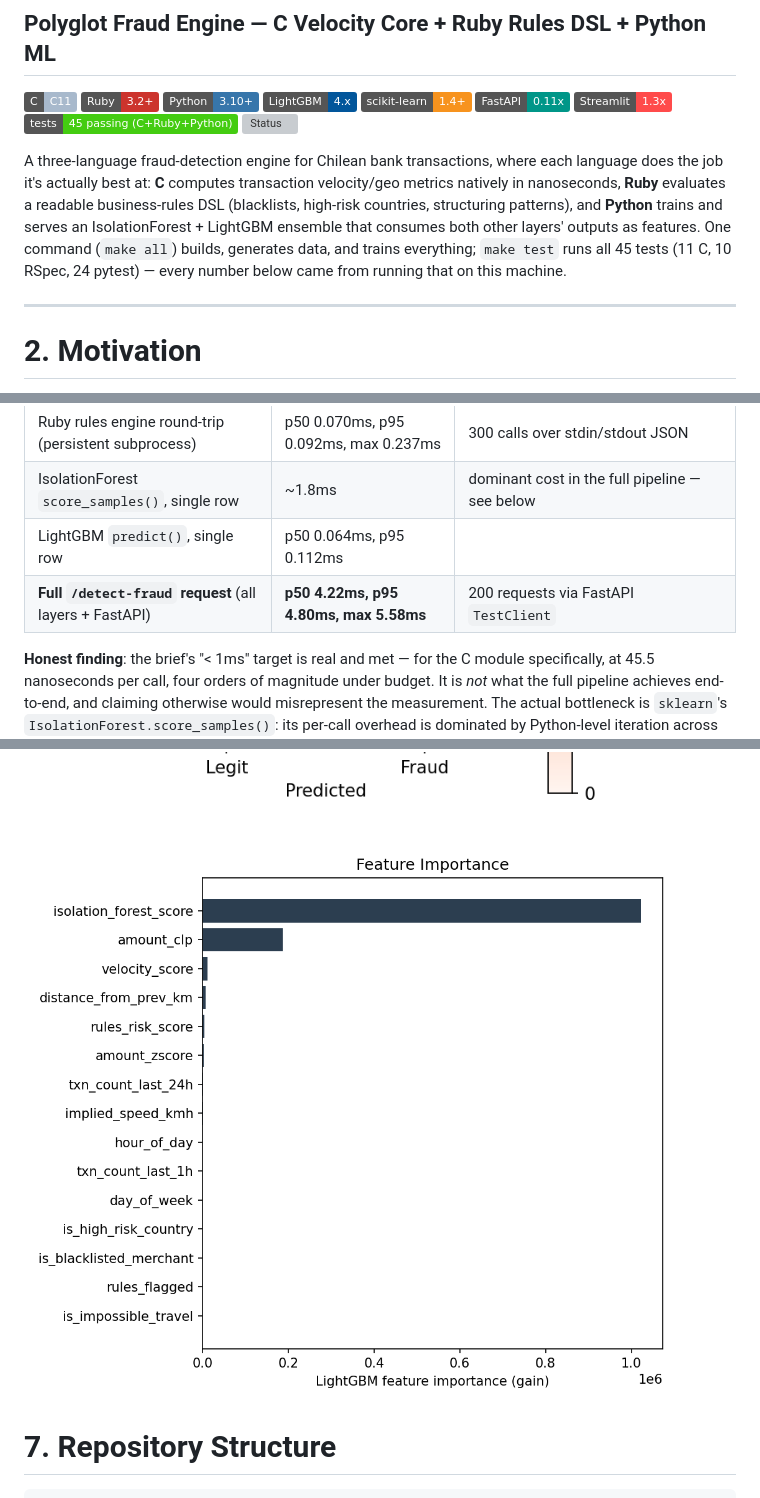
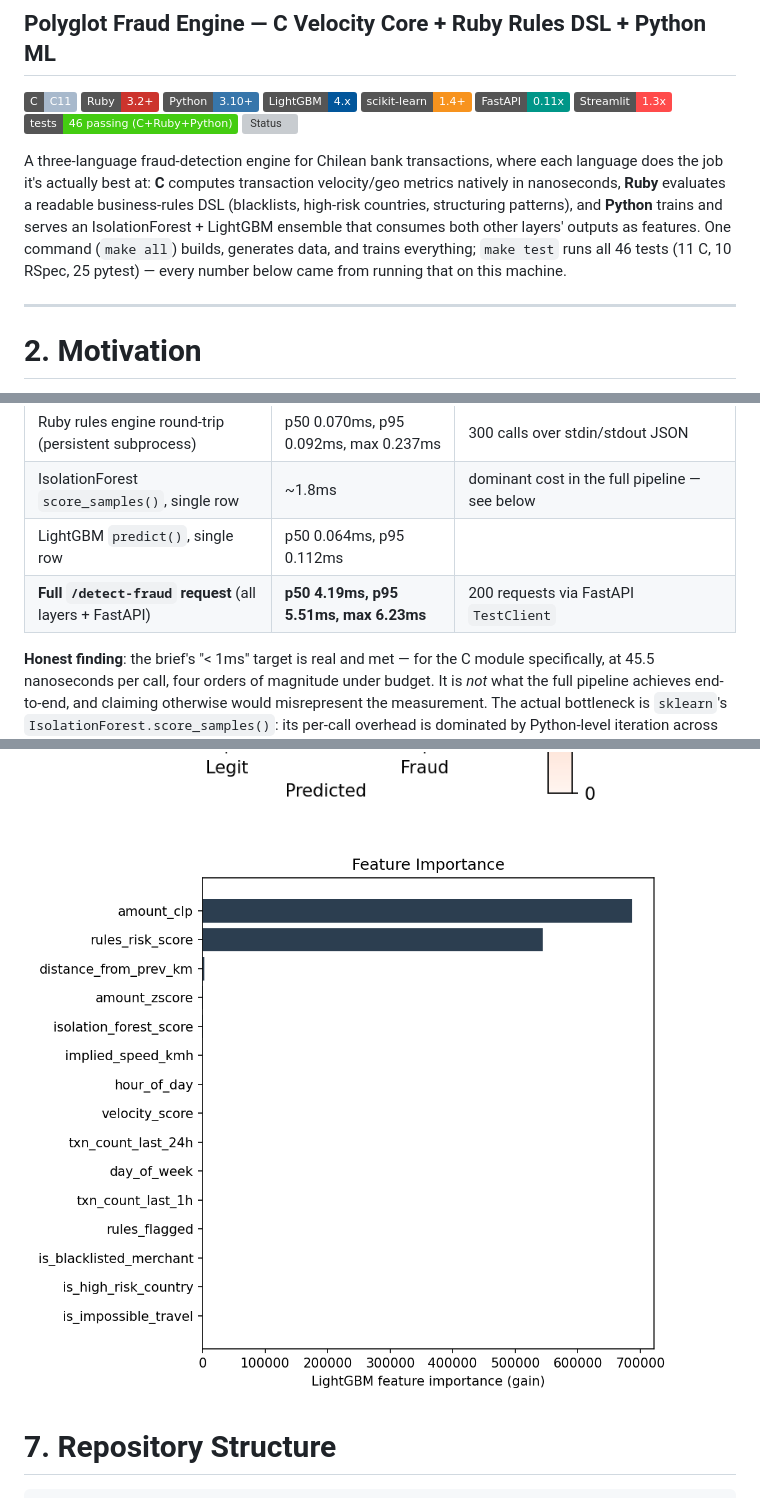
Before and after one commit to Rxyxs/chile-polyglot-fraud-engine, a Markdown page: README.md, 3 parts joined by grey strips. GitHub-like rendering; pictures changed too: outputs/plots/confusion_matrix.png, outputs/plots/feature_importance.png; badges without logos; grey boxes are pictures that could not be loaded.

```diff
--- a/README.md
+++ b/README.md
@@ -11,7 +11,7 @@
 ![scikit-learn](https://img.shields.io/badge/scikit--learn-1.4%2B-F7931E?style=flat&logo=scikitlearn&logoColor=white)
 ![FastAPI](https://img.shields.io/badge/FastAPI-0.11x-009688?style=flat&logo=fastapi&logoColor=white)
 ![Streamlit](https://img.shields.io/badge/Streamlit-1.3x-FF4B4B?style=flat&logo=streamlit&logoColor=white)
-![Tests](https://img.shields.io/badge/tests-45%20passing%20(C%2BRuby%2BPython)-brightgreen?style=flat)
+![Tests](https://img.shields.io/badge/tests-46%20passing%20(C%2BRuby%2BPython)-brightgreen?style=flat)
 ![Status](https://img.shields.io/badge/status-research%20%2F%20synthetic%20data-lightgrey?style=flat)
 
 A three-language fraud-detection engine for Chilean bank transactions,
@@ -21,7 +21,7 @@ a readable business-rules DSL (blacklists, high-risk countries, structuring
 patterns), and **Python** trains and serves an IsolationForest + LightGBM
 ensemble that consumes both other layers' outputs as features. One command
 (`make all`) builds, generates data, and trains everything; `make test` runs
-all 45 tests (11 C, 10 RSpec, 24 pytest) — every number below came from
+all 46 tests (11 C, 10 RSpec, 25 pytest) — every number below came from
 running that on this machine.
 
 ---
@@ -169,7 +195,7 @@ Recall by fraud archetype on the test split, after the fix in §5:
 | Ruby rules engine round-trip (persistent subprocess) | p50 0.070ms, p95 0.092ms, max 0.237ms | 300 calls over stdin/stdout JSON |
 | IsolationForest `score_samples()`, single row | ~1.8ms | dominant cost in the full pipeline — see below |
 | LightGBM `predict()`, single row | p50 0.064ms, p95 0.112ms | |
-| **Full `/detect-fraud` request** (all layers + FastAPI) | **p50 4.22ms, p95 4.80ms, max 5.58ms** | 200 requests via FastAPI `TestClient` |
+| **Full `/detect-fraud` request** (all layers + FastAPI) | **p50 4.19ms, p95 5.51ms, max 6.23ms** | 200 requests via FastAPI `TestClient` |
 
 **Honest finding**: the brief's "< 1ms" target is real and met — for the C
 module specifically, at 45.5 nanoseconds per call, four orders of magnitude
```
Also changed, not shown: other parts of README.md (+33 -7 lines), README.es.md (+40 -10 lines), 4 other files.
